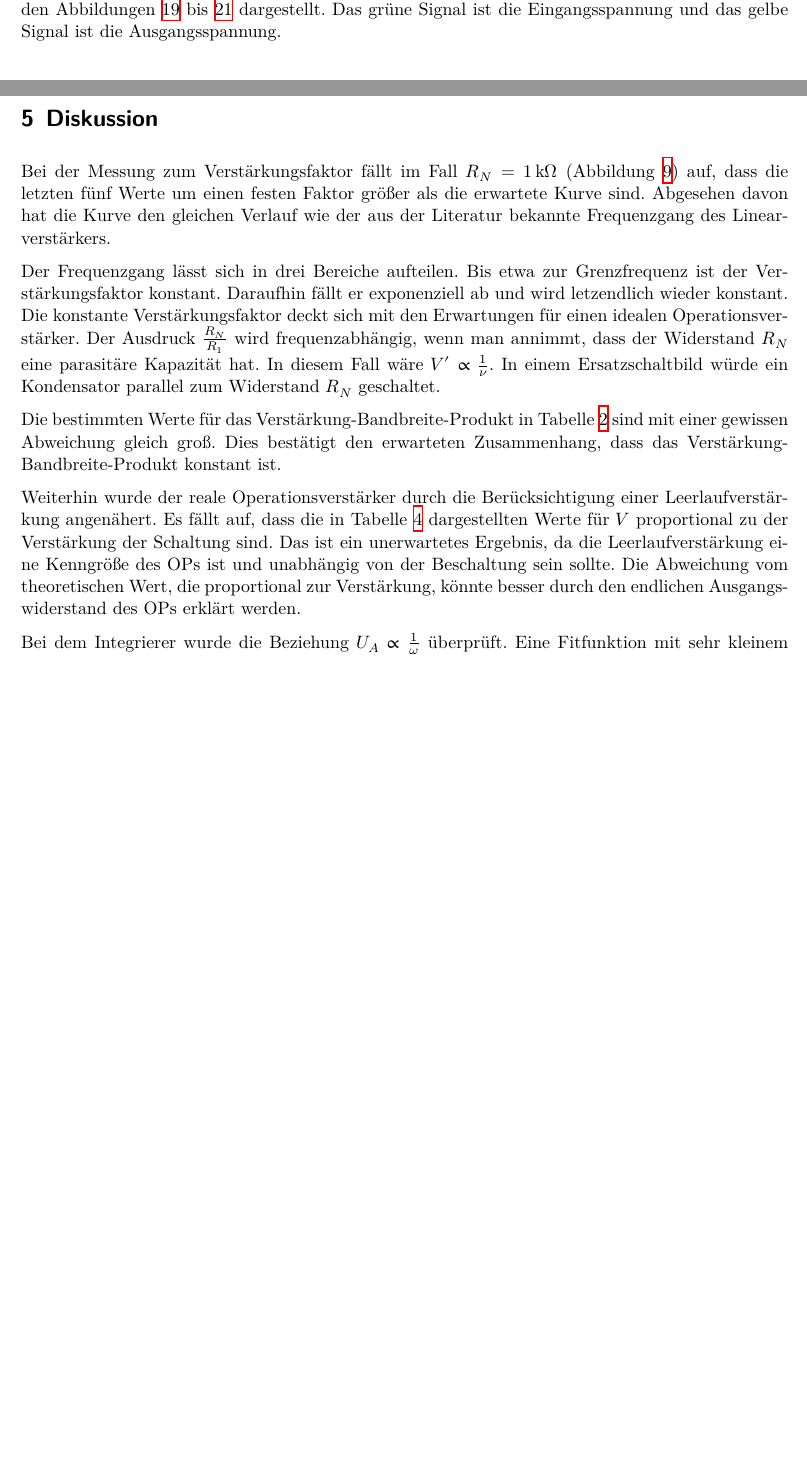
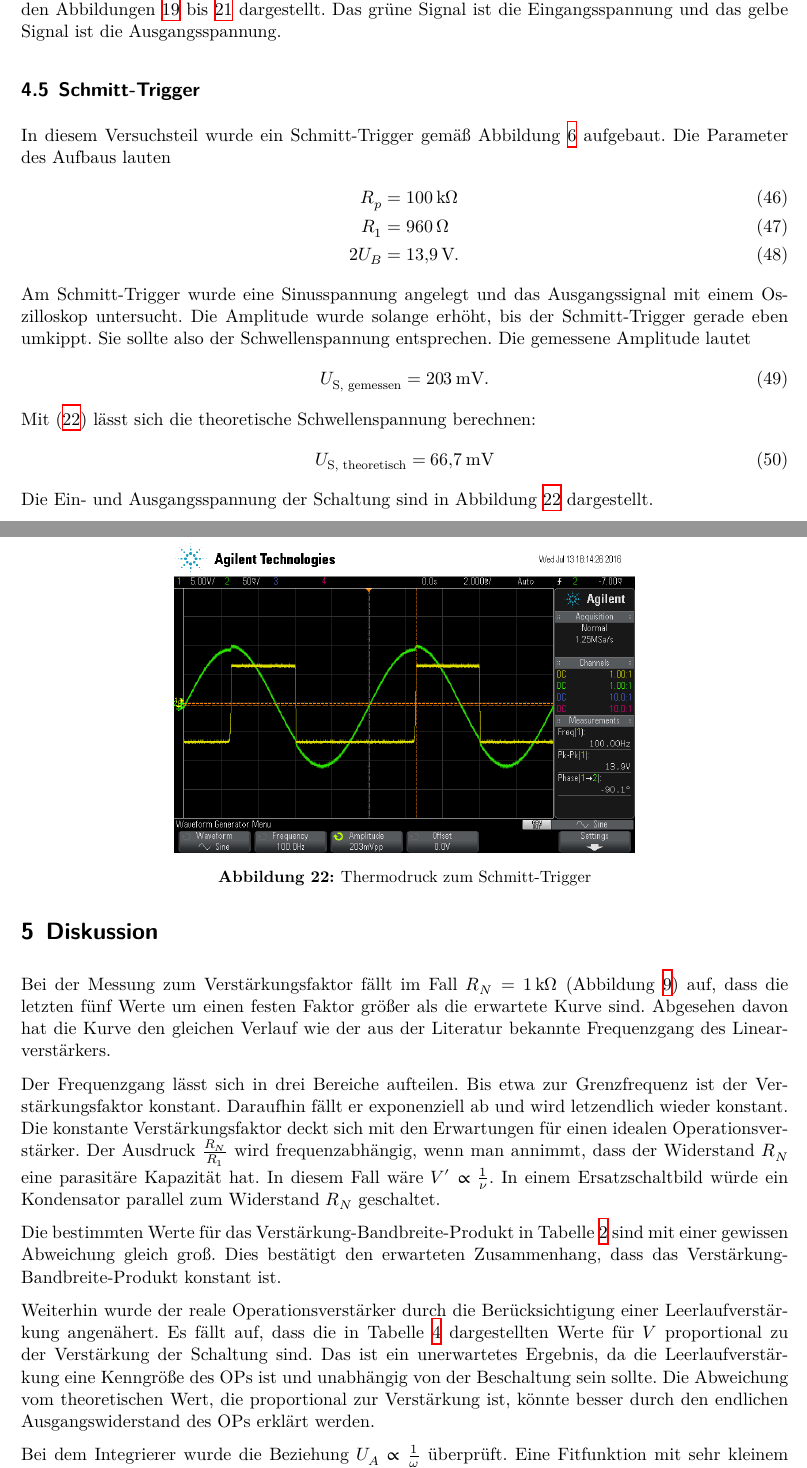
Before and after one commit to marian42/fpphysik, a LaTeX document (OP/protokoll/main.tex, which reads OP/protokoll/auswertung.tex, OP/protokoll/diskussion.tex): two parts of pages 16 and 19 of 19 before the commit and two parts of pages 16 and 19 of 20 after it, joined at a grey line, cut so that both start at the same text, the shorter picture padded with empty space. Compiled offline with XeLaTeX.

Commit message:
Auswertung Schmitt-Trigger (f)

```diff
--- a/OP/protokoll/auswertung.tex
+++ b/OP/protokoll/auswertung.tex
@@ -273,3 +273,30 @@ Das grüne Signal ist die Eingangsspannung und das gelbe Signal ist die Ausgangs
 	\caption{Thermodruck einer differenzierten Dreieckspannung}
 	\label{fig:diffdreieck}
 \end{figure}
+
+\subsection{Schmitt-Trigger}
+In diesem Versuchsteil wurde ein Schmitt-Trigger gemäß Abbildung \ref{fig:schmitt} aufgebaut.
+Die Parameter des Aufbaus lauten
+\begin{align}
+	R_p &= \SI{100}{\kilo \ohm} \\
+	R_1 &= \SI{960}{\ohm} \\
+	2U_B &= \SI{13.9}{\volt}.
+\end{align}
+Am Schmitt-Trigger wurde eine Sinusspannung angelegt und das Ausgangssignal mit einem Oszilloskop untersucht.
+Die Amplitude wurde solange erhöht, bis der Schmitt-Trigger gerade eben umkippt.
+Sie sollte also der Schwellenspannung entsprechen.
+Die gemessene Amplitude lautet
+\begin{align}
+	U_\text{S, gemessen} = \SI{203}{\milli \volt}.
+\end{align}
+Mit \eqref{eq:schmitt} lässt sich die theoretische Schwellenspannung berechnen:
+\begin{align}
+	U_\text{S, theoretisch} = \SI{66,7}{\milli \volt}
+\end{align}
+Die Ein- und Ausgangsspannung der Schaltung sind in Abbildung \ref{fig:schmittscope} dargestellt.
+\begin{figure}
+	\centering
+	\includegraphics[width=0.6\textwidth]{img/scope_7_schmitt.png}
+	\caption{Thermodruck zum Schmitt-Trigger}
+	\label{fig:schmittscope}
+\end{figure}
--- a/OP/protokoll/diskussion.tex
+++ b/OP/protokoll/diskussion.tex
@@ -16,7 +16,7 @@ Dies bestätigt den erwarteten Zusammenhang, dass das Verstärkung-Bandbreite-Pr
 Weiterhin wurde der reale Operationsverstärker durch die Berücksichtigung einer Leerlaufverstärkung angenähert.
 Es fällt auf, dass die in Tabelle \ref{tab:leerlauf} dargestellten Werte für $V$ proportional zu der Verstärkung der Schaltung sind.
 Das ist ein unerwartetes Ergebnis, da die Leerlaufverstärkung eine Kenngröße des OPs ist und unabhängig von der Beschaltung sein sollte.
-Die Abweichung vom theoretischen Wert, die proportional zur Verstärkung, könnte besser durch den endlichen Ausgangswiderstand des OPs erklärt werden.
+Die Abweichung vom theoretischen Wert, die proportional zur Verstärkung ist, könnte besser durch den endlichen Ausgangswiderstand des OPs erklärt werden.
 
 Bei dem Integrierer wurde die Beziehung $U_A \propto \frac{1}{\omega}$ überprüft.
 Eine Fitfunktion mit sehr kleinem Fehler konnte bestimmt werden.
```
Also changed, not shown: OP/protokoll/theorie.tex (+1 -0 lines).
